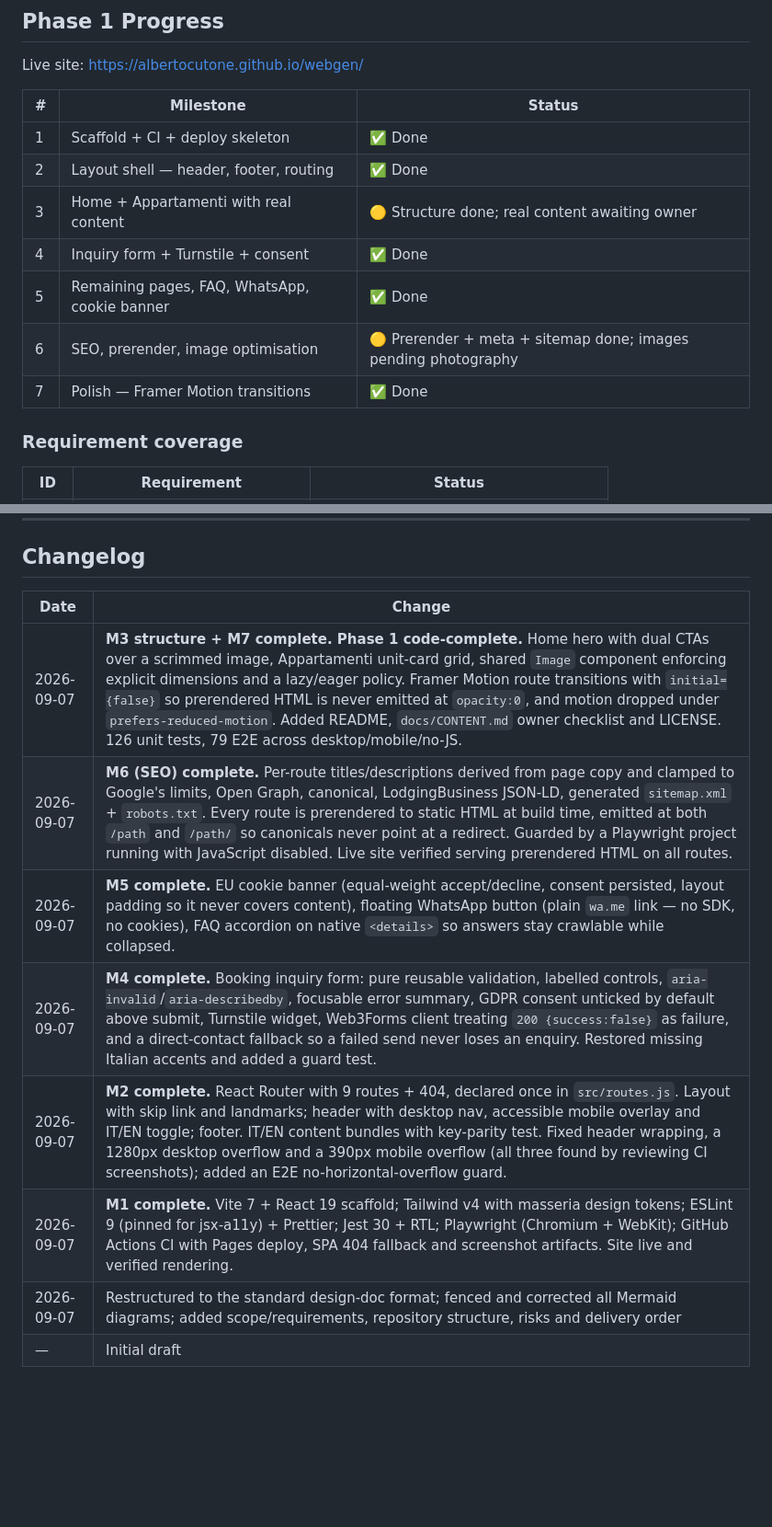
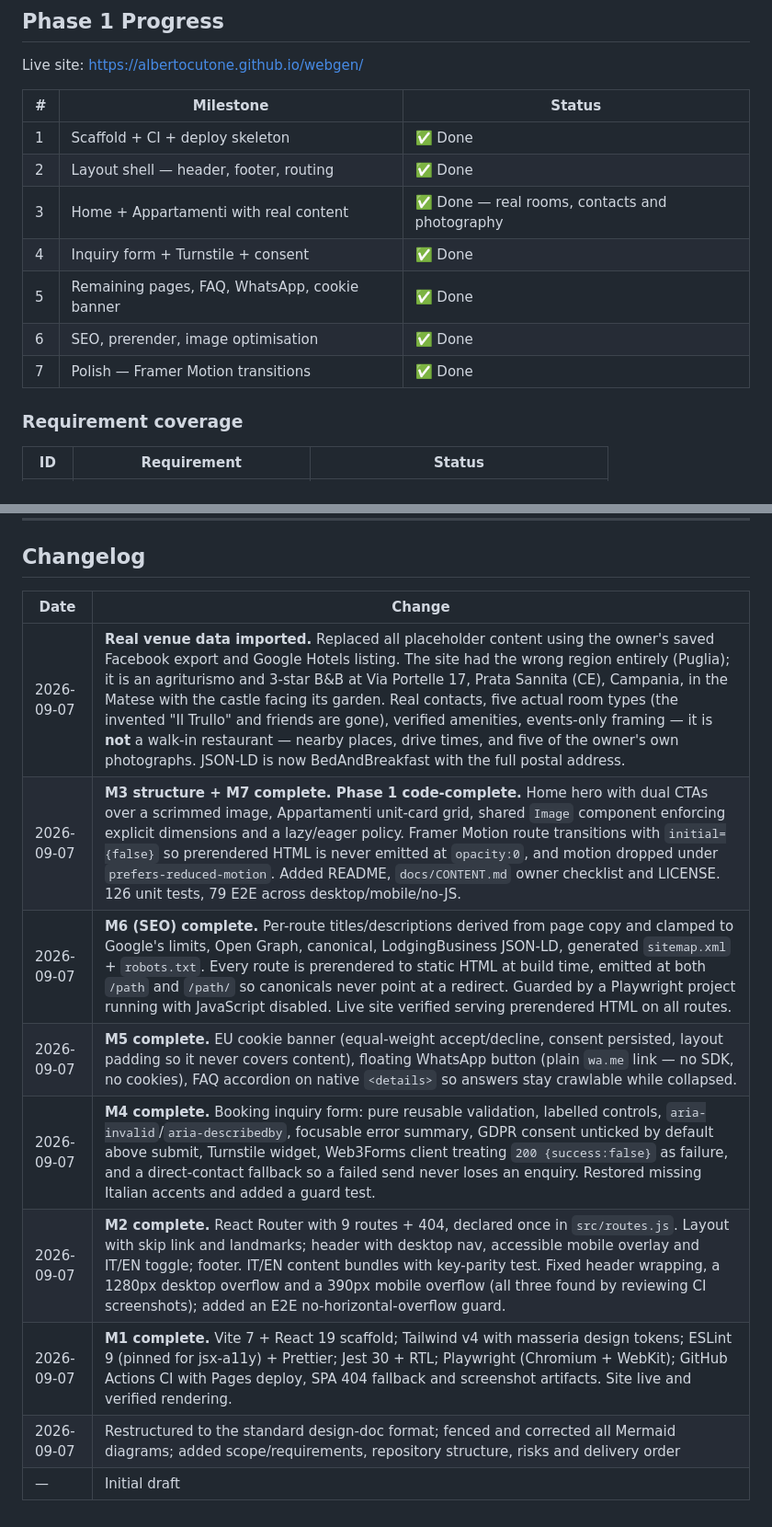
Before and after one commit to albertocutone/webgen, a Markdown page: docs/design.md, 2 parts joined by grey strips. Shown at 92% size. Rendered like a GitHub page; blank space fills up the shorter version.

```diff
--- a/docs/design.md
+++ b/docs/design.md
@@ -635,15 +635,15 @@ Rendering and E2E are verified on the CI round-trip, and `deploy` gates on both.
 
 Live site: <https://albertocutone.github.io/webgen/>
 
-| #   | Milestone                                     | Status                                                         |
-| --- | --------------------------------------------- | -------------------------------------------------------------- |
-| 1   | Scaffold + CI + deploy skeleton               | ✅ Done                                                        |
-| 2   | Layout shell — header, footer, routing        | ✅ Done                                                        |
-| 3   | Home + Appartamenti with real content         | 🟡 Structure done; real content awaiting owner                 |
-| 4   | Inquiry form + Turnstile + consent            | ✅ Done                                                        |
-| 5   | Remaining pages, FAQ, WhatsApp, cookie banner | ✅ Done                                                        |
-| 6   | SEO, prerender, image optimisation            | 🟡 Prerender + meta + sitemap done; images pending photography |
-| 7   | Polish — Framer Motion transitions            | ✅ Done                                                        |
+| #   | Milestone                                     | Status                                         |
+| --- | --------------------------------------------- | ---------------------------------------------- |
+| 1   | Scaffold + CI + deploy skeleton               | ✅ Done                                        |
+| 2   | Layout shell — header, footer, routing        | ✅ Done                                        |
+| 3   | Home + Appartamenti with real content         | ✅ Done — real rooms, contacts and photography |
+| 4   | Inquiry form + Turnstile + consent            | ✅ Done                                        |
+| 5   | Remaining pages, FAQ, WhatsApp, cookie banner | ✅ Done                                        |
+| 6   | SEO, prerender, image optimisation            | ✅ Done                                        |
+| 7   | Polish — Framer Motion transitions            | ✅ Done                                        |
 
 ### Requirement coverage
 
@@ -676,13 +676,14 @@ Live site: <https://albertocutone.github.io/webgen/>
 
 ## Changelog
 
-| Date       | Change                                                                                                                                                                                                                                                                                                                                                                                                                                                                                              |
-| ---------- | --------------------------------------------------------------------------------------------------------------------------------------------------------------------------------------------------------------------------------------------------------------------------------------------------------------------------------------------------------------------------------------------------------------------------------------------------------------------------------------------------- |
-| 2026-09-07 | **M3 structure + M7 complete. Phase 1 code-complete.** Home hero with dual CTAs over a scrimmed image, Appartamenti unit-card grid, shared `Image` component enforcing explicit dimensions and a lazy/eager policy. Framer Motion route transitions with `initial={false}` so prerendered HTML is never emitted at `opacity:0`, and motion dropped under `prefers-reduced-motion`. Added README, `docs/CONTENT.md` owner checklist and LICENSE. 126 unit tests, 79 E2E across desktop/mobile/no-JS. |
-| 2026-09-07 | **M6 (SEO) complete.** Per-route titles/descriptions derived from page copy and clamped to Google's limits, Open Graph, canonical, LodgingBusiness JSON-LD, generated `sitemap.xml` + `robots.txt`. Every route is prerendered to static HTML at build time, emitted at both `/path` and `/path/` so canonicals never point at a redirect. Guarded by a Playwright project running with JavaScript disabled. Live site verified serving prerendered HTML on all routes.                             |
-| 2026-09-07 | **M5 complete.** EU cookie banner (equal-weight accept/decline, consent persisted, layout padding so it never covers content), floating WhatsApp button (plain `wa.me` link — no SDK, no cookies), FAQ accordion on native `<details>` so answers stay crawlable while collapsed.                                                                                                                                                                                                                   |
-| 2026-09-07 | **M4 complete.** Booking inquiry form: pure reusable validation, labelled controls, `aria-invalid`/`aria-describedby`, focusable error summary, GDPR consent unticked by default above submit, Turnstile widget, Web3Forms client treating `200 {success:false}` as failure, and a direct-contact fallback so a failed send never loses an enquiry. Restored missing Italian accents and added a guard test.                                                                                        |
-| 2026-09-07 | **M2 complete.** React Router with 9 routes + 404, declared once in `src/routes.js`. Layout with skip link and landmarks; header with desktop nav, accessible mobile overlay and IT/EN toggle; footer. IT/EN content bundles with key-parity test. Fixed header wrapping, a 1280px desktop overflow and a 390px mobile overflow (all three found by reviewing CI screenshots); added an E2E no-horizontal-overflow guard.                                                                           |
-| 2026-09-07 | **M1 complete.** Vite 7 + React 19 scaffold; Tailwind v4 with masseria design tokens; ESLint 9 (pinned for jsx-a11y) + Prettier; Jest 30 + RTL; Playwright (Chromium + WebKit); GitHub Actions CI with Pages deploy, SPA 404 fallback and screenshot artifacts. Site live and verified rendering.                                                                                                                                                                                                   |
-| 2026-09-07 | Restructured to the standard design-doc format; fenced and corrected all Mermaid diagrams; added scope/requirements, repository structure, risks and delivery order                                                                                                                                                                                                                                                                                                                                 |
-| —          | Initial draft                                                                                                                                                                                                                                                                                                                                                                                                                                                                                       |
+| Date       | Change                                                                                                                                                                                                                                                                                                                                                                                                                                                                                                                                                                                                                            |
+| ---------- | --------------------------------------------------------------------------------------------------------------------------------------------------------------------------------------------------------------------------------------------------------------------------------------------------------------------------------------------------------------------------------------------------------------------------------------------------------------------------------------------------------------------------------------------------------------------------------------------------------------------------------- |
+| 2026-09-07 | **Real venue data imported.** Replaced all placeholder content using the owner's saved Facebook export and Google Hotels listing. The site had the wrong region entirely (Puglia); it is an agriturismo and 3-star B&B at Via Portelle 17, Prata Sannita (CE), Campania, in the Matese with the castle facing its garden. Real contacts, five actual room types (the invented "Il Trullo" and friends are gone), verified amenities, events-only framing — it is **not** a walk-in restaurant — nearby places, drive times, and five of the owner's own photographs. JSON-LD is now BedAndBreakfast with the full postal address. |
+| 2026-09-07 | **M3 structure + M7 complete. Phase 1 code-complete.** Home hero with dual CTAs over a scrimmed image, Appartamenti unit-card grid, shared `Image` component enforcing explicit dimensions and a lazy/eager policy. Framer Motion route transitions with `initial={false}` so prerendered HTML is never emitted at `opacity:0`, and motion dropped under `prefers-reduced-motion`. Added README, `docs/CONTENT.md` owner checklist and LICENSE. 126 unit tests, 79 E2E across desktop/mobile/no-JS.                                                                                                                               |
+| 2026-09-07 | **M6 (SEO) complete.** Per-route titles/descriptions derived from page copy and clamped to Google's limits, Open Graph, canonical, LodgingBusiness JSON-LD, generated `sitemap.xml` + `robots.txt`. Every route is prerendered to static HTML at build time, emitted at both `/path` and `/path/` so canonicals never point at a redirect. Guarded by a Playwright project running with JavaScript disabled. Live site verified serving prerendered HTML on all routes.                                                                                                                                                           |
+| 2026-09-07 | **M5 complete.** EU cookie banner (equal-weight accept/decline, consent persisted, layout padding so it never covers content), floating WhatsApp button (plain `wa.me` link — no SDK, no cookies), FAQ accordion on native `<details>` so answers stay crawlable while collapsed.                                                                                                                                                                                                                                                                                                                                                 |
+| 2026-09-07 | **M4 complete.** Booking inquiry form: pure reusable validation, labelled controls, `aria-invalid`/`aria-describedby`, focusable error summary, GDPR consent unticked by default above submit, Turnstile widget, Web3Forms client treating `200 {success:false}` as failure, and a direct-contact fallback so a failed send never loses an enquiry. Restored missing Italian accents and added a guard test.                                                                                                                                                                                                                      |
+| 2026-09-07 | **M2 complete.** React Router with 9 routes + 404, declared once in `src/routes.js`. Layout with skip link and landmarks; header with desktop nav, accessible mobile overlay and IT/EN toggle; footer. IT/EN content bundles with key-parity test. Fixed header wrapping, a 1280px desktop overflow and a 390px mobile overflow (all three found by reviewing CI screenshots); added an E2E no-horizontal-overflow guard.                                                                                                                                                                                                         |
+| 2026-09-07 | **M1 complete.** Vite 7 + React 19 scaffold; Tailwind v4 with masseria design tokens; ESLint 9 (pinned for jsx-a11y) + Prettier; Jest 30 + RTL; Playwright (Chromium + WebKit); GitHub Actions CI with Pages deploy, SPA 404 fallback and screenshot artifacts. Site live and verified rendering.                                                                                                                                                                                                                                                                                                                                 |
+| 2026-09-07 | Restructured to the standard design-doc format; fenced and corrected all Mermaid diagrams; added scope/requirements, repository structure, risks and delivery order                                                                                                                                                                                                                                                                                                                                                                                                                                                               |
+| —          | Initial draft                                                                                                                                                                                                                                                                                                                                                                                                                                                                                                                                                                                                                     |
```
Also changed, not shown: docs/CONTENT.md (+53 -31 lines).
